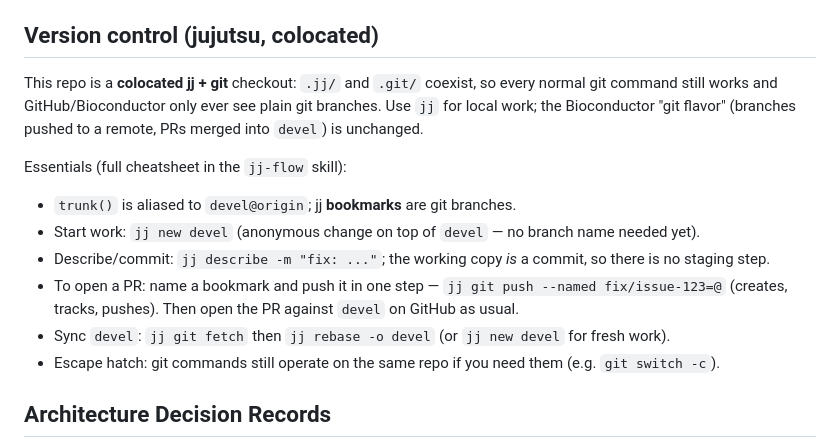
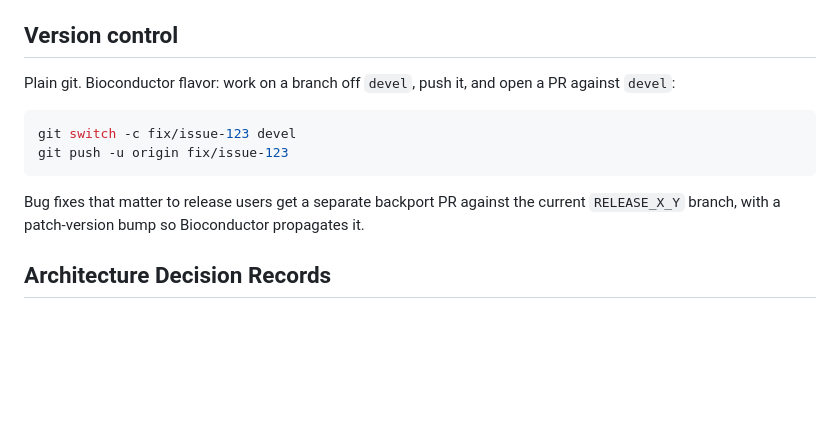
Before and after one commit to seandavi/GEOquery, a Markdown page: CLAUDE.md, the part around the change. Rendered like a GitHub page; blank space fills up the shorter version.

````diff
--- a/CLAUDE.md
+++ b/CLAUDE.md
@@ -103,23 +103,19 @@ Set on load: `download.file.method.GEOquery = "auto"` and `GEOquery.inmemory.gpl
   hand-edit the generated `.qmd`; commit both files. See CONTRIBUTING.md.
 - Branching follows Bioconductor: `devel` is the main working branch.
 
-## Version control (jujutsu, colocated)
+## Version control
 
-This repo is a **colocated jj + git** checkout: `.jj/` and `.git/` coexist, so
-every normal git command still works and GitHub/Bioconductor only ever see plain
-git branches. Use `jj` for local work; the Bioconductor "git flavor" (branches
-pushed to a remote, PRs merged into `devel`) is unchanged.
+Plain git. Bioconductor flavor: work on a branch off `devel`, push it, and open a
+PR against `devel`:
 
-Essentials (full cheatsheet in the `jj-flow` skill):
+```sh
+git switch -c fix/issue-123 devel
+git push -u origin fix/issue-123
+```
 
-- `trunk()` is aliased to `devel@origin`; jj **bookmarks** are git branches.
-- Start work: `jj new devel` (anonymous change on top of `devel` — no branch name needed yet).
-- Describe/commit: `jj describe -m "fix: ..."`; the working copy *is* a commit, so there is no staging step.
-- To open a PR: name a bookmark and push it in one step —
-  `jj git push --named fix/issue-123=@` (creates, tracks, pushes).
-  Then open the PR against `devel` on GitHub as usual.
-- Sync `devel`: `jj git fetch` then `jj rebase -o devel` (or `jj new devel` for fresh work).
-- Escape hatch: git commands still operate on the same repo if you need them (e.g. `git switch -c`).
+Bug fixes that matter to release users get a separate backport PR against the
+current `RELEASE_X_Y` branch, with a patch-version bump so Bioconductor
+propagates it.
 
 ## Architecture Decision Records
 
````
Also changed, not shown: CONTRIBUTING.md (+2 -30 lines), 1 other file.
